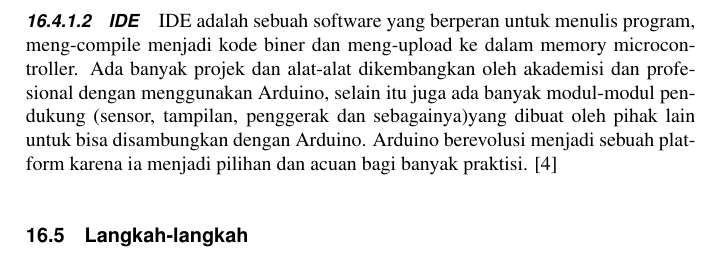
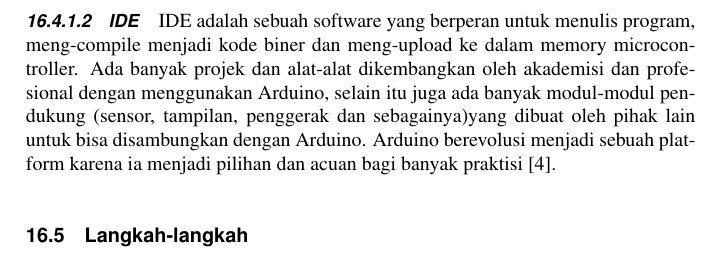
Before and after one commit to BukuInformatika/Arkom2019, a LaTeX thesis (main.tex, which reads chapters/lfr.tex): part of page 81 of 84, cut so that both start at the same text. Compiled offline with pdfLaTeX.

Commit message:
memperbaiki sitasi

```diff
--- a/chapters/lfr.tex
+++ b/chapters/lfr.tex
@@ -12,6 +12,6 @@ Sebelum memulai merangkai ada baiknya untuk merancang terlebih dahulu. Perancang
 
 
 \subsubsection{IDE}
-IDE adalah sebuah software yang berperan untuk menulis program, meng-compile menjadi kode biner dan meng-upload ke dalam memory microcontroller. Ada banyak projek dan alat-alat dikembangkan oleh akademisi dan profesional dengan menggunakan Arduino, selain itu juga ada banyak modul-modul pendukung (sensor, tampilan, penggerak dan sebagainya)yang dibuat oleh pihak lain untuk bisa disambungkan dengan Arduino. Arduino berevolusi menjadi sebuah platform karena ia menjadi pilihan dan acuan bagi banyak praktisi. \cite{djuandi2011pengenalan}
+IDE adalah sebuah software yang berperan untuk menulis program, meng-compile menjadi kode biner dan meng-upload ke dalam memory microcontroller. Ada banyak projek dan alat-alat dikembangkan oleh akademisi dan profesional dengan menggunakan Arduino, selain itu juga ada banyak modul-modul pendukung (sensor, tampilan, penggerak dan sebagainya)yang dibuat oleh pihak lain untuk bisa disambungkan dengan Arduino. Arduino berevolusi menjadi sebuah platform karena ia menjadi pilihan dan acuan bagi banyak praktisi \cite{djuandi2011pengenalan}.
 
 \section{Langkah-langkah}
```
Also changed, not shown: main.pdf.
